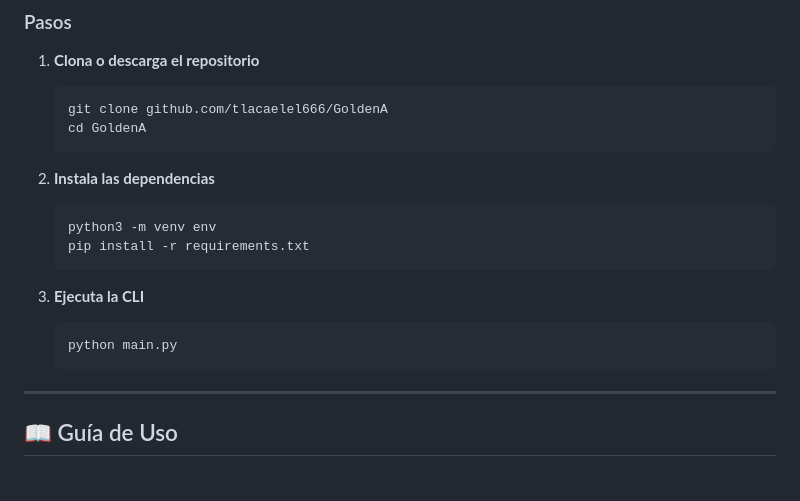
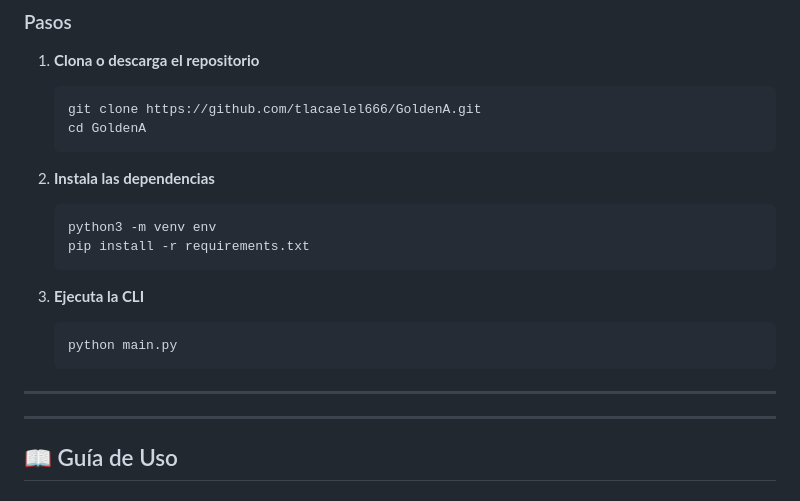
Before and after one commit to tlacaelel666/GoldenA, a Markdown page: README.md, the part around the change. GitHub-like rendering.

Commit message:
Update README with new content and formatting 1 of 3
modularizacion de readme

````diff
--- a/README.md
+++ b/README.md
@@ -38,7 +38,7 @@ Una interfaz de línea de comandos interactiva para ejecutar circuitos cuántico
 
 1. **Clona o descarga el repositorio**
    ```bash
-   git clone github.com/tlacaelel666/GoldenA
+   git clone https://github.com/tlacaelel666/GoldenA.git
    cd GoldenA
    ```
 
@@ -52,6 +52,8 @@ Una interfaz de línea de comandos interactiva para ejecutar circuitos cuántico
    ```bash
    python main.py
    ```
+
+---
 
 ---
 
````
